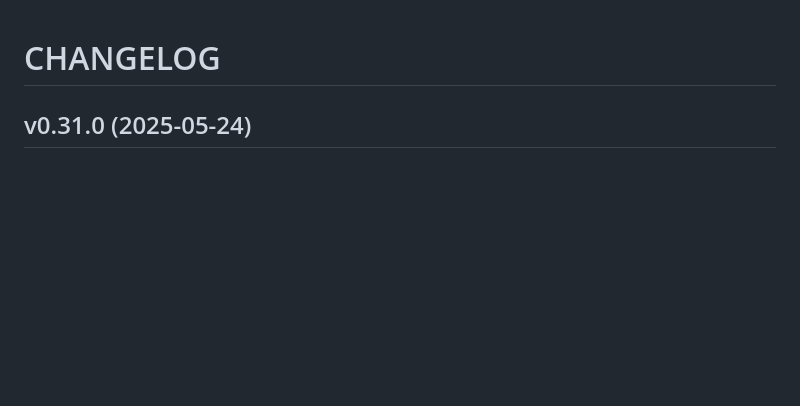
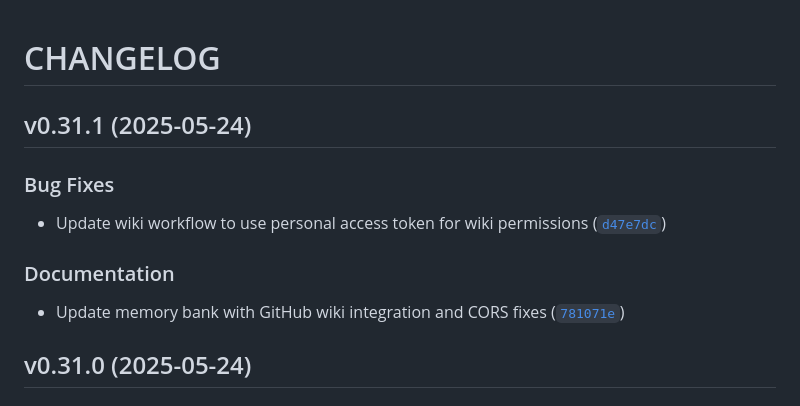
Before and after one commit to gsinghjay/mvp_qr_gen, a Markdown page: CHANGELOG.md, the part around the change. Drawn GitHub-style; blank space fills up the shorter version.

Commit message:
0.31.1
Automatically generated by python-semantic-release

```diff
--- a/CHANGELOG.md
+++ b/CHANGELOG.md
@@ -1,4 +1,17 @@
 # CHANGELOG
+
+
+## v0.31.1 (2025-05-24)
+
+### Bug Fixes
+
+- Update wiki workflow to use personal access token for wiki permissions
+  ([`d47e7dc`](https://github.com/gsinghjay/mvp_qr_gen/commit/d47e7dc7d113b07ad2a84fb280b957ed13b02e42))
+
+### Documentation
+
+- Update memory bank with GitHub wiki integration and CORS fixes
+  ([`781071e`](https://github.com/gsinghjay/mvp_qr_gen/commit/781071e54d8a489b3036e00d12eb4ac9787a8eeb))
 
 
 ## v0.31.0 (2025-05-24)
```
